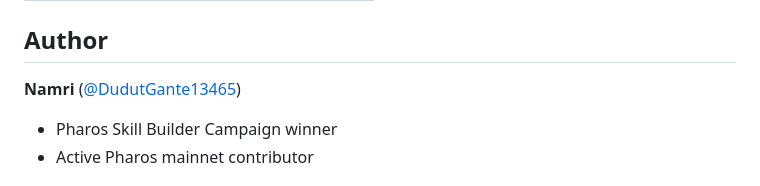
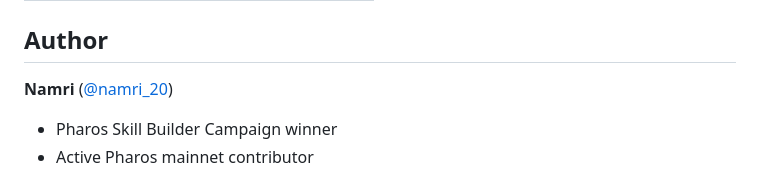
Before and after one commit to arraya20/pharos-security-suite, a Markdown page: README.md, the part around the change. GitHub-like rendering.

Commit message:
docs: update author X handle to @namri_20

```diff
--- a/README.md
+++ b/README.md
@@ -156,7 +156,7 @@ Built for [Pharos Network](https://pharos.xyz) — an EVM-compatible L1 with nat
 
 ## Author
 
-**Namri** ([@DudutGante13465](https://x.com/DudutGante13465))
+**Namri** ([@namri_20](https://x.com/namri_20))
 - Pharos Skill Builder Campaign winner
 - Active Pharos mainnet contributor
 
```
